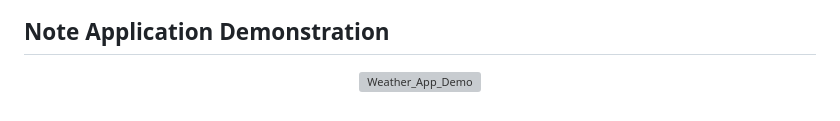
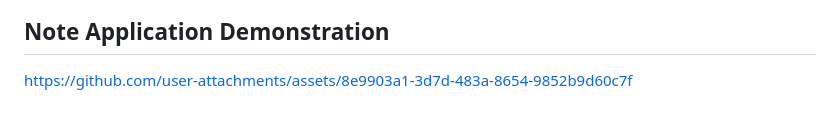
Before and after one commit to Tharindu-Wickramarachchi/Note_App, a Markdown page: README.md, the part around the change printed below. Drawn GitHub-style; grey boxes are pictures that could not be loaded.

```diff
--- a/README.md
+++ b/README.md
@@ -51,9 +51,9 @@
 
 ## Note Application Demonstration
 
-<p align="center">
-  <img src="https://github.com/Tharindu-Wickramarachchi/Note_App/blob/main/assets/vedios/Note_app_demo.mp4" alt="Weather_App_Demo">
-</p>
+https://github.com/user-attachments/assets/8e9903a1-3d7d-483a-8654-9852b9d60c7f
+
+
 
 
 <!-- ## API Docs
```
Also changed, not shown: other parts of README.md (+24 -24 lines).
